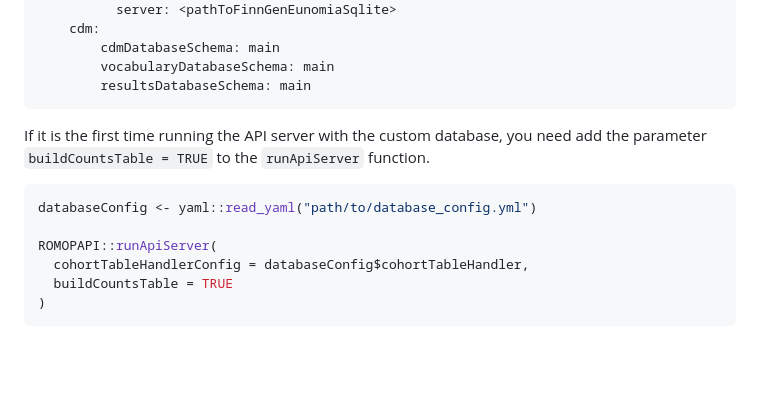
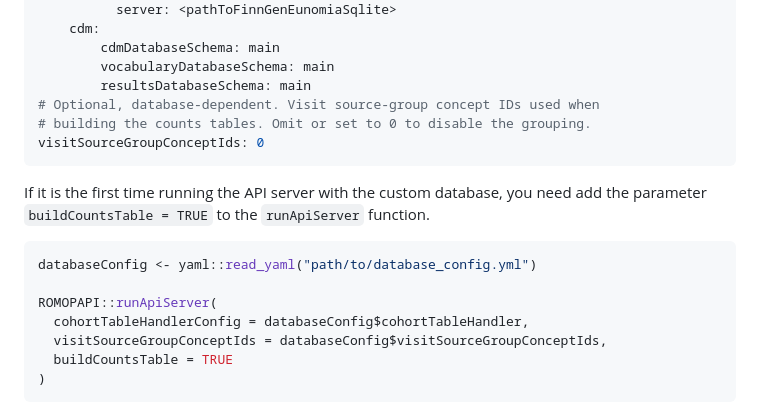
Before and after one commit to FINNGEN/ROMOPAPI, a Markdown page: README.md, the part around the change. Drawn GitHub-style; blank space fills up the shorter version.

````diff
--- a/README.md
+++ b/README.md
@@ -72,6 +72,9 @@ cohortTableHandler:
         cdmDatabaseSchema: main
         vocabularyDatabaseSchema: main
         resultsDatabaseSchema: main
+# Optional, database-dependent. Visit source-group concept IDs used when
+# building the counts tables. Omit or set to 0 to disable the grouping.
+visitSourceGroupConceptIds: 0
 ```
 
 If it is the first time running the API server with the custom database, you need add the parameter `buildCountsTable = TRUE` to the `runApiServer` function.
@@ -81,6 +84,7 @@ databaseConfig <- yaml::read_yaml("path/to/database_config.yml")
 
 ROMOPAPI::runApiServer(
   cohortTableHandlerConfig = databaseConfig$cohortTableHandler,
+  visitSourceGroupConceptIds = databaseConfig$visitSourceGroupConceptIds,
   buildCountsTable = TRUE
 )
 ```
````
Also changed, not shown: AGENTS.md (+50 -7 lines).
